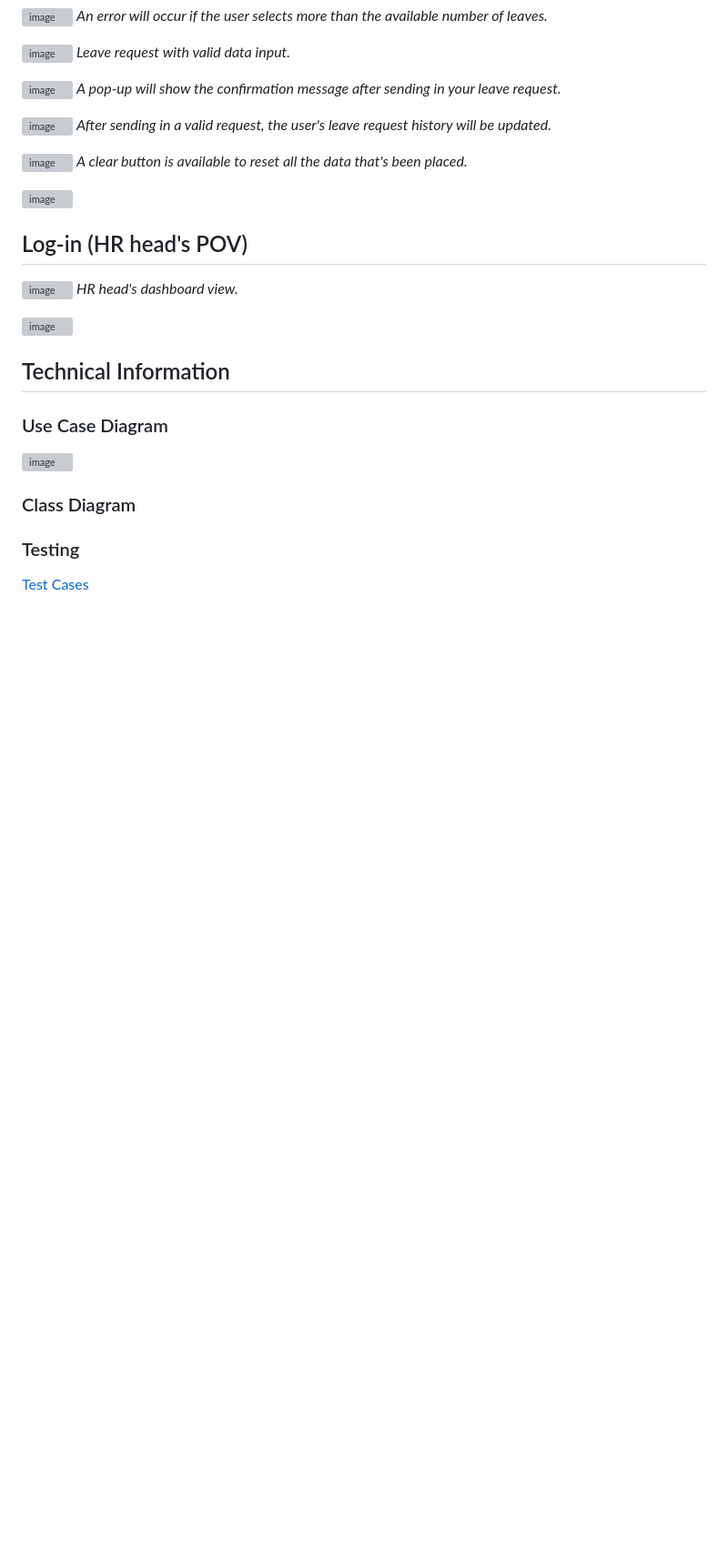
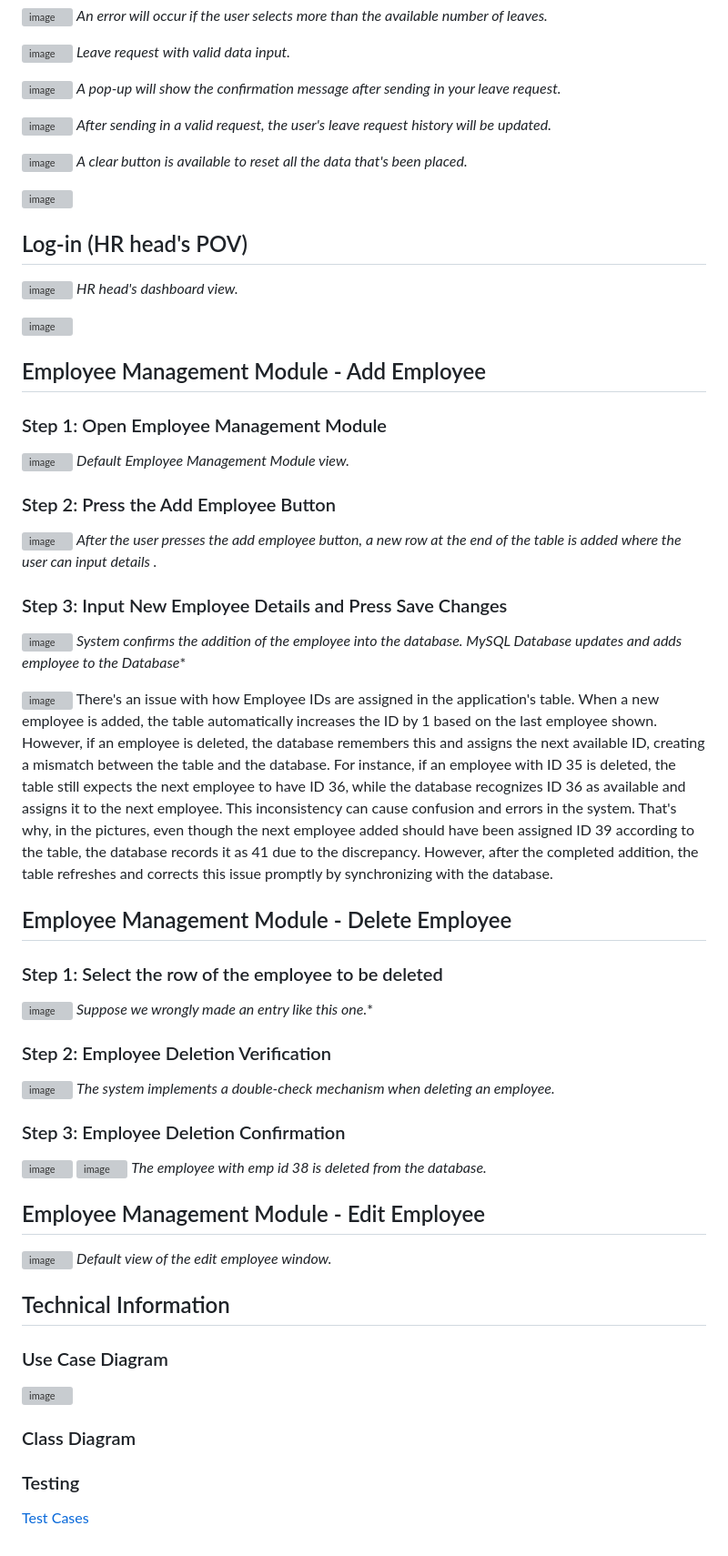
Before and after one commit to zpsy-hub/Advanced-OOP-Payroll-System, a Markdown page: README.md, the part around one of its changes. Shown at 91% size. Rendered like a GitHub page; blank space fills up the shorter version; grey boxes are pictures that could not be loaded.

```diff
--- a/README.md
+++ b/README.md
@@ -124,6 +130,43 @@ password: **pZ3q9fG7**
 
 ![image](https://github.com/shaneabrasaldo/Java-Calculator/assets/125028278/9498c422-e362-47c1-a448-7c4c4d531648)
 
+## Employee Management Module - Add Employee
+### Step 1: Open Employee Management Module
+![image](https://github.com/shaneabrasaldo/Java-Calculator/assets/124635709/3b8a5f9d-b5ef-49e8-8515-f81fedb8cedd)
+*Default Employee Management Module view.*
+
+### Step 2: Press the Add Employee Button
+![image](https://github.com/shaneabrasaldo/Java-Calculator/assets/124635709/d995c563-42ff-4473-826c-44291451dd6b)
+*After the user presses the add employee button, a new row at the end of the table is added where the user can input details .*
+
+### Step 3: Input New Employee Details and Press Save Changes
+![image](https://github.com/shaneabrasaldo/Java-Calculator/assets/124635709/4d3bb159-68eb-4f33-9767-2bb65d9e2010)
+*System confirms the addition of the employee into the database. MySQL Database updates and adds employee to the Database**
+
+![image](https://github.com/shaneabrasaldo/Java-Calculator/assets/124635709/1ac2753f-2970-41f7-ab8f-21d1af92005c)
+There's an issue with how Employee IDs are assigned in the application's table. When a new employee is added, the table automatically increases the ID by 1 based on the last employee shown. However, if an employee is deleted, the database remembers this and assigns the next available ID, creating a mismatch between the table and the database. For instance, if an employee with ID 35 is deleted, the table still expects the next employee to have ID 36, while the database recognizes ID 36 as available and assigns it to the next employee. This inconsistency can cause confusion and errors in the system.
+That's why, in the pictures, even though the next employee added should have been assigned ID 39 according to the table, the database records it as 41 due to the discrepancy. However, after the completed addition, the table refreshes and corrects this issue promptly by synchronizing with the database.
+
+## Employee Management Module - Delete Employee
+### Step 1: Select the row of the employee to be deleted
+![image](https://github.com/shaneabrasaldo/Java-Calculator/assets/124635709/744cf64b-bd13-4cbf-a290-5d23b3607515)
+*Suppose we wrongly made an entry like this one.**
+
+### Step 2: Employee Deletion Verification
+![image](https://github.com/shaneabrasaldo/Java-Calculator/assets/124635709/51481089-31e9-4f32-b905-f5ec06ad375e)
+*The system implements a double-check mechanism when deleting an employee.*
+
+### Step 3: Employee Deletion Confirmation
+![image](https://github.com/shaneabrasaldo/Java-Calculator/assets/124635709/9f03942a-be48-4fcb-9724-bf529836f538)
+![image](https://github.com/shaneabrasaldo/Java-Calculator/assets/124635709/7abc963e-f575-423a-b7b9-3c27a0d89116)
+*The employee with emp id 38 is deleted from the database.*
+
+## Employee Management Module - Edit Employee
+![image](https://github.com/shaneabrasaldo/Java-Calculator/assets/124635709/26df1854-1923-40f8-841d-5f318d248956)
+*Default view of the edit employee window.*
+
+
+
 
 ## Technical Information
 
```
Also changed, not shown: other parts of README.md (+7 -1 lines).
